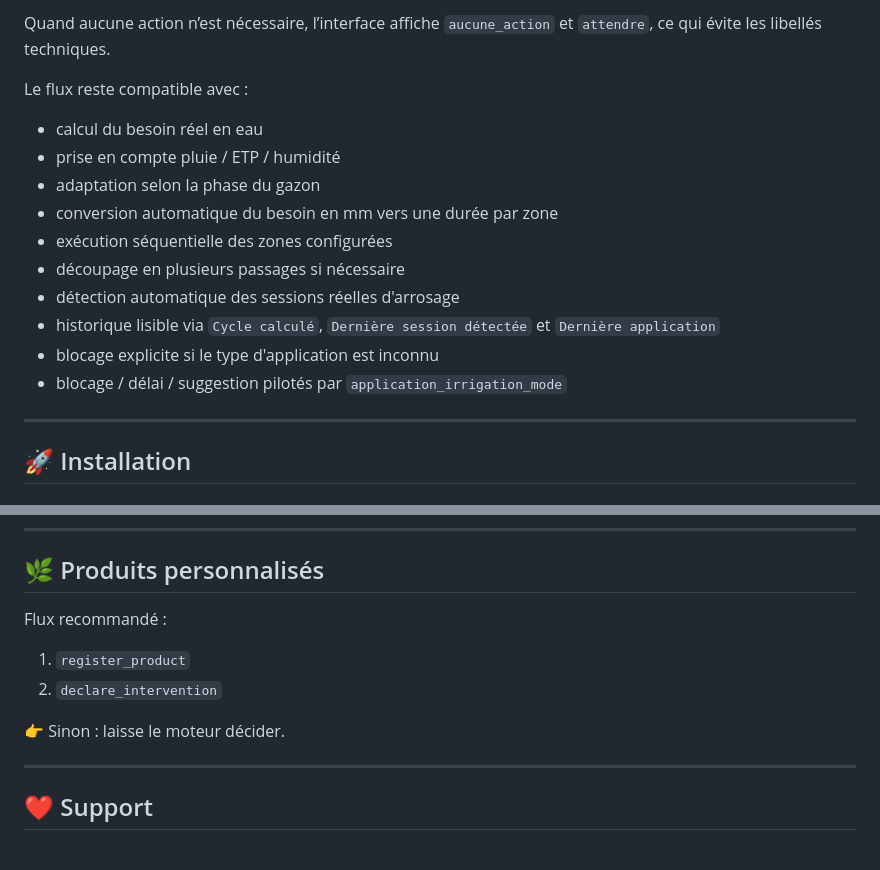
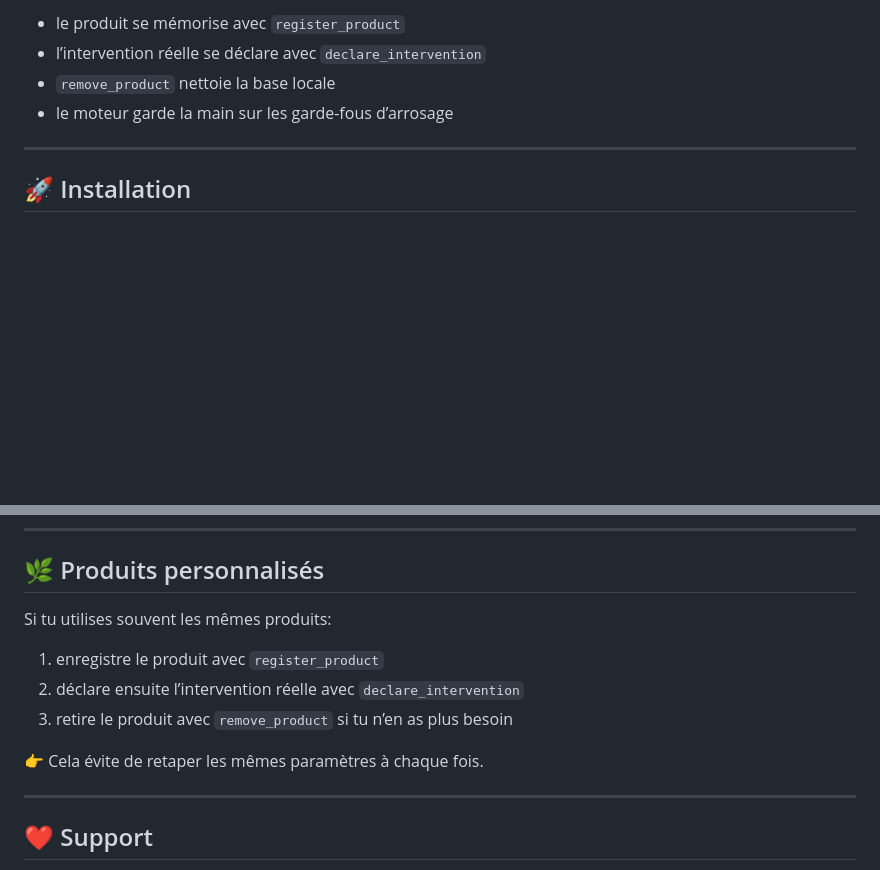
Before and after one commit to kev21brv10/gazon_intelligent, a Markdown page: README.md, 2 parts joined by grey strips. Drawn GitHub-style; blank space fills up the shorter version.

```diff
--- a/README.md
+++ b/README.md
@@ -344,17 +336,7 @@ Le capteur `Assistant` expose la synthèse la plus directe:
-Quand aucune action n’est nécessaire, l’interface affiche `aucune_action` et `attendre`, ce qui évite les libellés techniques.
-
-Le flux reste compatible avec :
-
-- calcul du besoin réel en eau
-- prise en compte pluie / ETP / humidité
-- adaptation selon la phase du gazon
-- conversion automatique du besoin en mm vers une durée par zone
-- exécution séquentielle des zones configurées
-- découpage en plusieurs passages si nécessaire
-- détection automatique des sessions réelles d'arrosage
-- historique lisible via `Cycle calculé`, `Dernière session détectée` et `Dernière application`
-- blocage explicite si le type d'application est inconnu
-- blocage / délai / suggestion pilotés par `application_irrigation_mode`
+- le produit se mémorise avec `register_product`
+- l’intervention réelle se déclare avec `declare_intervention`
+- `remove_product` nettoie la base locale
+- le moteur garde la main sur les garde-fous d’arrosage
 
 ---
 
@@ -483,12 +465,13 @@ Le principe est simple:
 
 ## 🌿 Produits personnalisés
 
-Flux recommandé :
+Si tu utilises souvent les mêmes produits:
 
-1. `register_product`
-2. `declare_intervention`
+1. enregistre le produit avec `register_product`
+2. déclare ensuite l’intervention réelle avec `declare_intervention`
+3. retire le produit avec `remove_product` si tu n’en as plus besoin
 
-👉 Sinon : laisse le moteur décider.
+👉 Cela évite de retaper les mêmes paramètres à chaque fois.
 
 ---
 
```
Also changed, not shown: other parts of README.md (+39 -47 lines).
